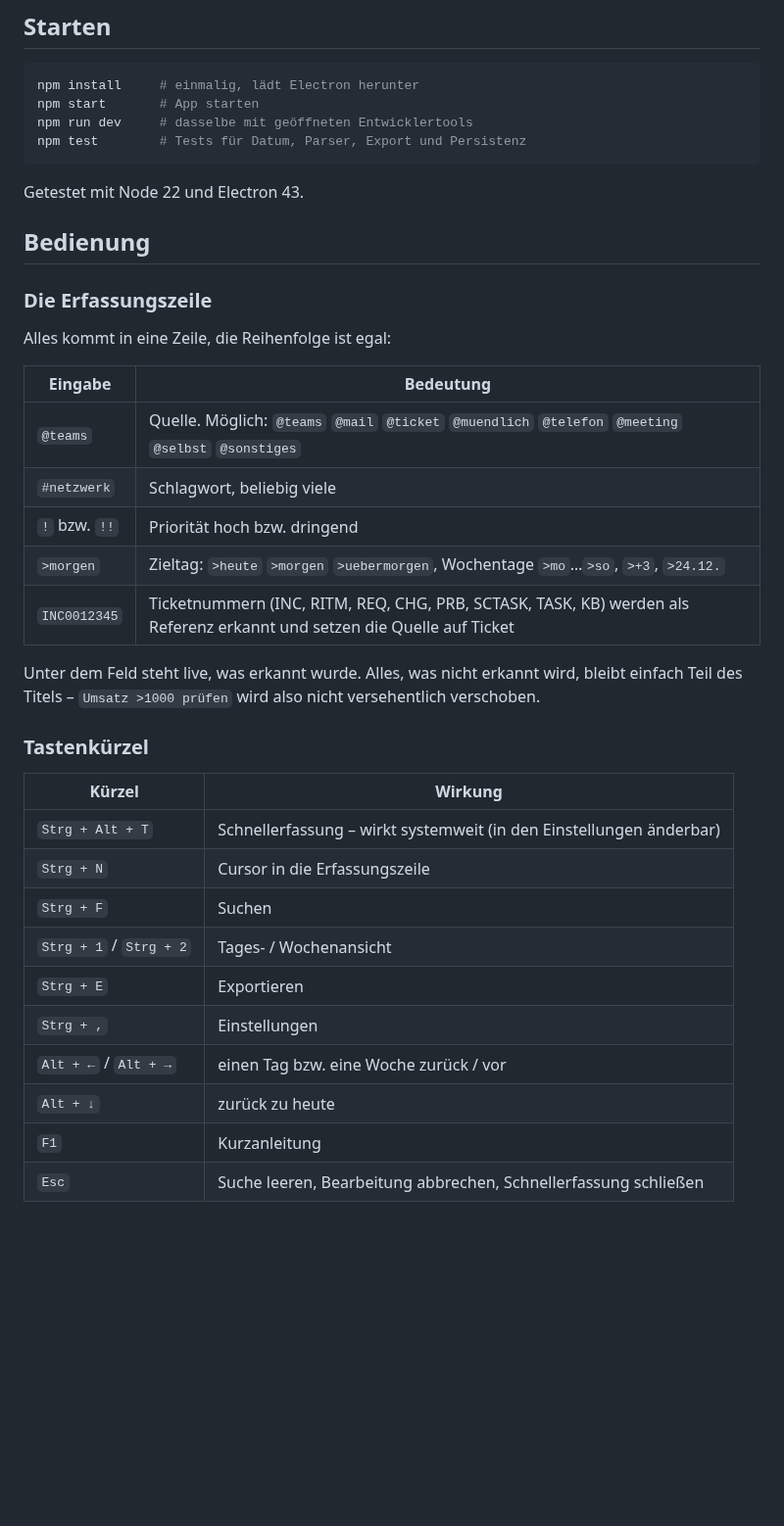
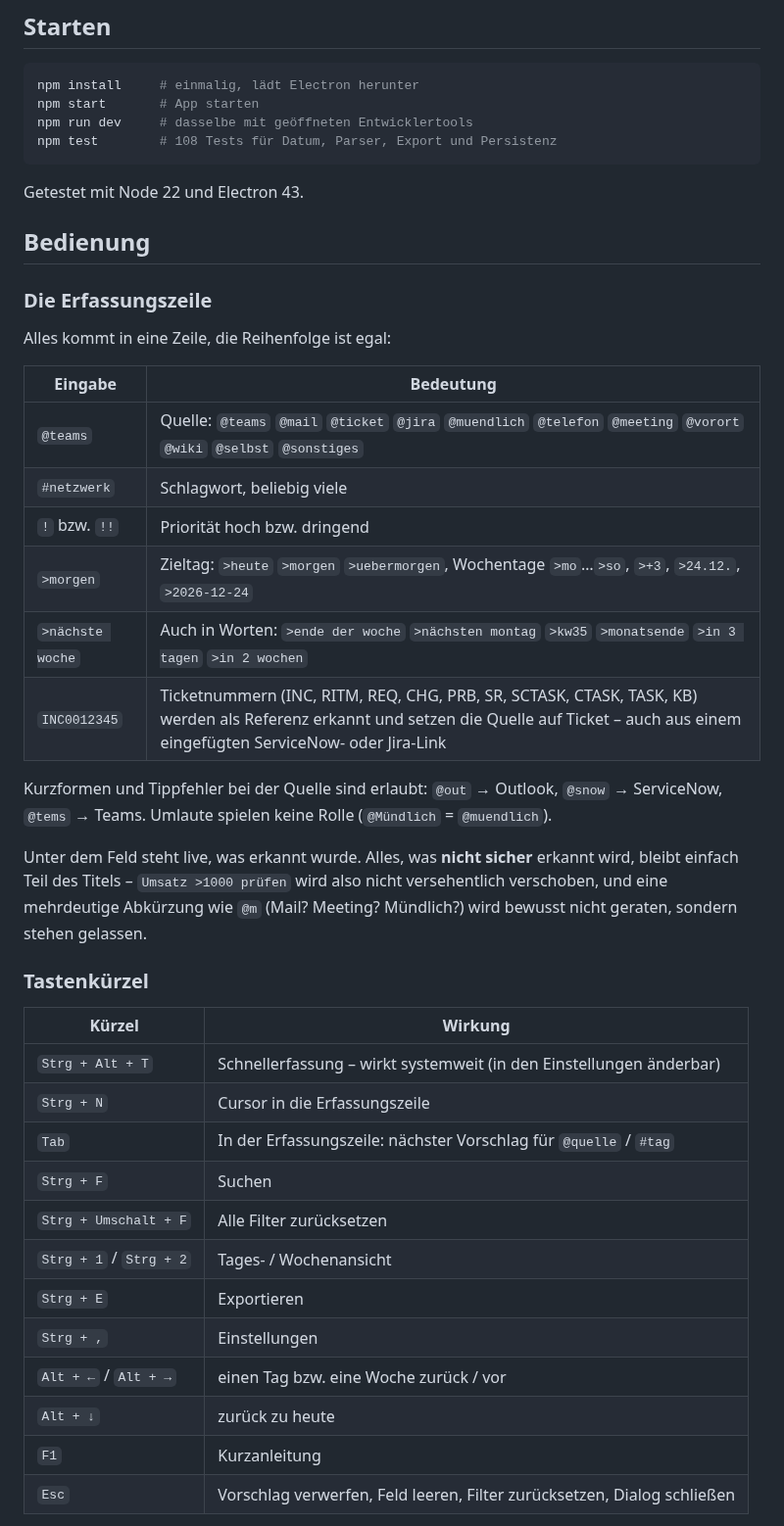
Before and after one commit to Julraider/Task, a Markdown page: README.md, the part around one of its changes. Shown at 98% size. GitHub-like rendering; blank space fills up the shorter version.

````diff
--- a/README.md
+++ b/README.md
@@ -34,7 +44,7 @@ steht da, was man gemacht hat.
 npm install     # einmalig, lädt Electron herunter
 npm start       # App starten
 npm run dev     # dasselbe mit geöffneten Entwicklertools
-npm test        # Tests für Datum, Parser, Export und Persistenz
+npm test        # 108 Tests für Datum, Parser, Export und Persistenz
 ```
 
 Getestet mit Node 22 und Electron 43.
@@ -47,15 +57,21 @@ Alles kommt in eine Zeile, die Reihenfolge ist egal:
 
 | Eingabe | Bedeutung |
 | --- | --- |
-| `@teams` | Quelle. Möglich: `@teams` `@mail` `@ticket` `@muendlich` `@telefon` `@meeting` `@selbst` `@sonstiges` |
+| `@teams` | Quelle: `@teams` `@mail` `@ticket` `@jira` `@muendlich` `@telefon` `@meeting` `@vorort` `@wiki` `@selbst` `@sonstiges` |
 | `#netzwerk` | Schlagwort, beliebig viele |
 | `!` bzw. `!!` | Priorität hoch bzw. dringend |
-| `>morgen` | Zieltag: `>heute` `>morgen` `>uebermorgen`, Wochentage `>mo`…`>so`, `>+3`, `>24.12.` |
-| `INC0012345` | Ticketnummern (INC, RITM, REQ, CHG, PRB, SCTASK, TASK, KB) werden als Referenz erkannt und setzen die Quelle auf Ticket |
+| `>morgen` | Zieltag: `>heute` `>morgen` `>uebermorgen`, Wochentage `>mo`…`>so`, `>+3`, `>24.12.`, `>2026-12-24` |
+| `>nächste woche` | Auch in Worten: `>ende der woche` `>nächsten montag` `>kw35` `>monatsende` `>in 3 tagen` `>in 2 wochen` |
+| `INC0012345` | Ticketnummern (INC, RITM, REQ, CHG, PRB, SR, SCTASK, CTASK, TASK, KB) werden als Referenz erkannt und setzen die Quelle auf Ticket – auch aus einem eingefügten ServiceNow- oder Jira-Link |
 
-Unter dem Feld steht live, was erkannt wurde. Alles, was nicht erkannt wird,
-bleibt einfach Teil des Titels – `Umsatz >1000 prüfen` wird also nicht
-versehentlich verschoben.
+Kurzformen und Tippfehler bei der Quelle sind erlaubt: `@out` → Outlook,
+`@snow` → ServiceNow, `@tems` → Teams. Umlaute spielen keine Rolle
+(`@Mündlich` = `@muendlich`).
+
+Unter dem Feld steht live, was erkannt wurde. Alles, was **nicht sicher**
+erkannt wird, bleibt einfach Teil des Titels – `Umsatz >1000 prüfen` wird also
+nicht versehentlich verschoben, und eine mehrdeutige Abkürzung wie `@m` (Mail?
+Meeting? Mündlich?) wird bewusst nicht geraten, sondern stehen gelassen.
 
 ### Tastenkürzel
 
@@ -63,12 +79,14 @@ versehentlich verschoben.
 | --- | --- |
 | `Strg + Alt + T` | Schnellerfassung – wirkt systemweit (in den Einstellungen änderbar) |
 | `Strg + N` | Cursor in die Erfassungszeile |
+| `Tab` | In der Erfassungszeile: nächster Vorschlag für `@quelle` / `#tag` |
 | `Strg + F` | Suchen |
+| `Strg + Umschalt + F` | Alle Filter zurücksetzen |
 | `Strg + 1` / `Strg + 2` | Tages- / Wochenansicht |
 | `Strg + E` | Exportieren |
 | `Strg + ,` | Einstellungen |
 | `Alt + ←` / `Alt + →` | einen Tag bzw. eine Woche zurück / vor |
 | `Alt + ↓` | zurück zu heute |
 | `F1` | Kurzanleitung |
-| `Esc` | Suche leeren, Bearbeitung abbrechen, Schnellerfassung schließen |
+| `Esc` | Vorschlag verwerfen, Feld leeren, Filter zurücksetzen, Dialog schließen |
 
````
Also changed, not shown: other parts of README.md (+56 -13 lines), docs/screenshot-tag.png, docs/screenshot-woche.png.
